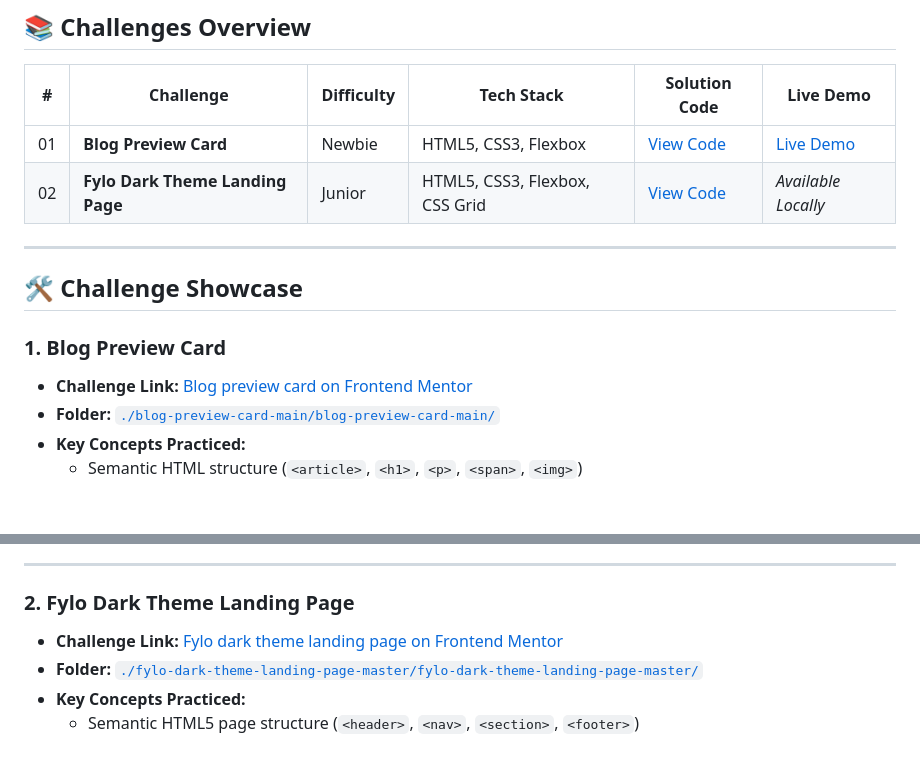
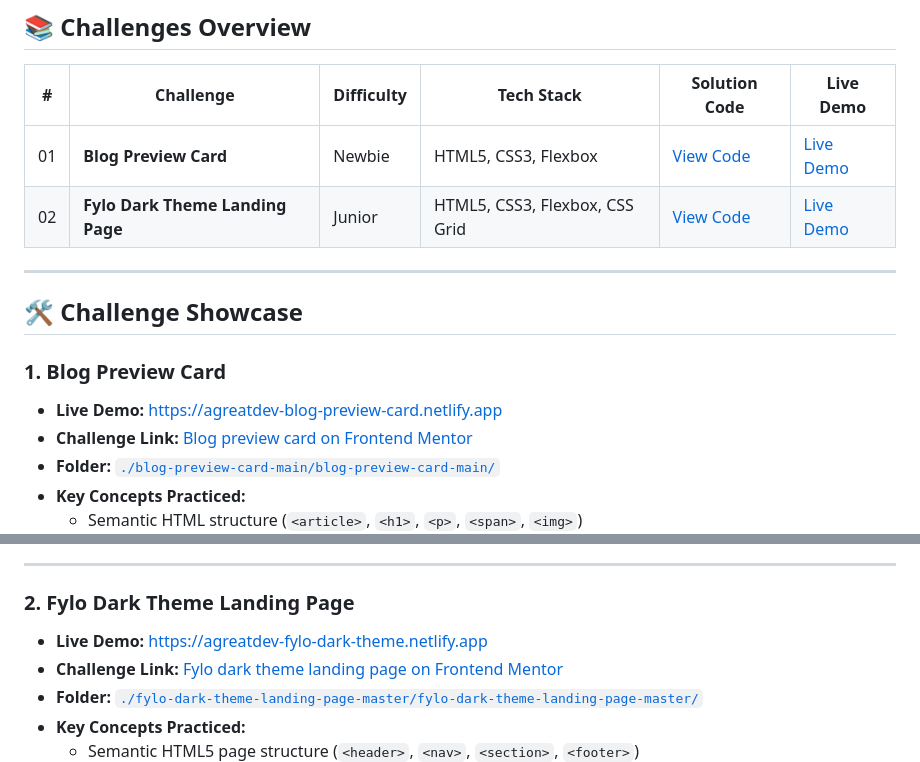
Before and after one commit to AGreatDev-coder/frontend-mentor, a Markdown page: README.md, 2 parts joined by grey strips. Rendered like a GitHub page; blank space fills up the shorter version.

Commit message:
docs: add Netlify live demo link for Fylo dark theme landing page

```diff
--- a/README.md
+++ b/README.md
@@ -9,7 +9,7 @@ Welcome to my repository showcasing solutions to various [Frontend Mentor](https
 | # | Challenge | Difficulty | Tech Stack | Solution Code | Live Demo |
 |---|-----------|------------|------------|---------------|-----------|
 | 01 | **Blog Preview Card** | Newbie | HTML5, CSS3, Flexbox | [View Code](./blog-preview-card-main/blog-preview-card-main/) | [Live Demo](https://agreatdev-blog-preview-card.netlify.app) |
-| 02 | **Fylo Dark Theme Landing Page** | Junior | HTML5, CSS3, Flexbox, CSS Grid | [View Code](./fylo-dark-theme-landing-page-master/fylo-dark-theme-landing-page-master/) | *Available Locally* |
+| 02 | **Fylo Dark Theme Landing Page** | Junior | HTML5, CSS3, Flexbox, CSS Grid | [View Code](./fylo-dark-theme-landing-page-master/fylo-dark-theme-landing-page-master/) | [Live Demo](https://agreatdev-fylo-dark-theme.netlify.app) |
 
 ---
 
@@ -17,6 +17,7 @@ Welcome to my repository showcasing solutions to various [Frontend Mentor](https
 
 ### 1. Blog Preview Card
 
+- **Live Demo:** [https://agreatdev-blog-preview-card.netlify.app](https://agreatdev-blog-preview-card.netlify.app)
 - **Challenge Link:** [Blog preview card on Frontend Mentor](https://www.frontendmentor.io/challenges/blog-preview-card-cP_0cKrn5J)
 - **Folder:** [`./blog-preview-card-main/blog-preview-card-main/`](./blog-preview-card-main/blog-preview-card-main/)
 - **Key Concepts Practiced:**
@@ -32,6 +33,7 @@ Welcome to my repository showcasing solutions to various [Frontend Mentor](https
 
 ### 2. Fylo Dark Theme Landing Page
 
+- **Live Demo:** [https://agreatdev-fylo-dark-theme.netlify.app](https://agreatdev-fylo-dark-theme.netlify.app)
 - **Challenge Link:** [Fylo dark theme landing page on Frontend Mentor](https://www.frontendmentor.io/challenges/fylo-dark-theme-landing-page-5ca5f2d21e82137ec91a50fd)
 - **Folder:** [`./fylo-dark-theme-landing-page-master/fylo-dark-theme-landing-page-master/`](./fylo-dark-theme-landing-page-master/fylo-dark-theme-landing-page-master/)
 - **Key Concepts Practiced:**
```
